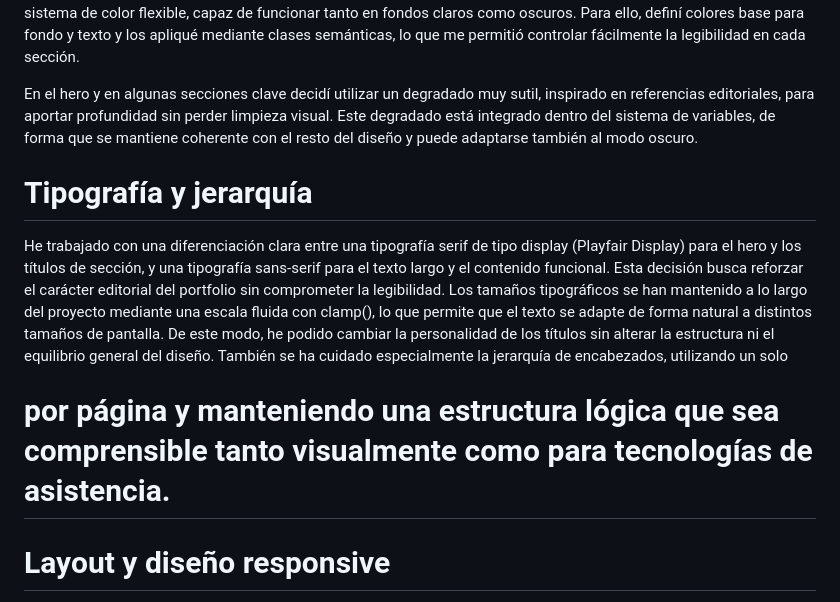
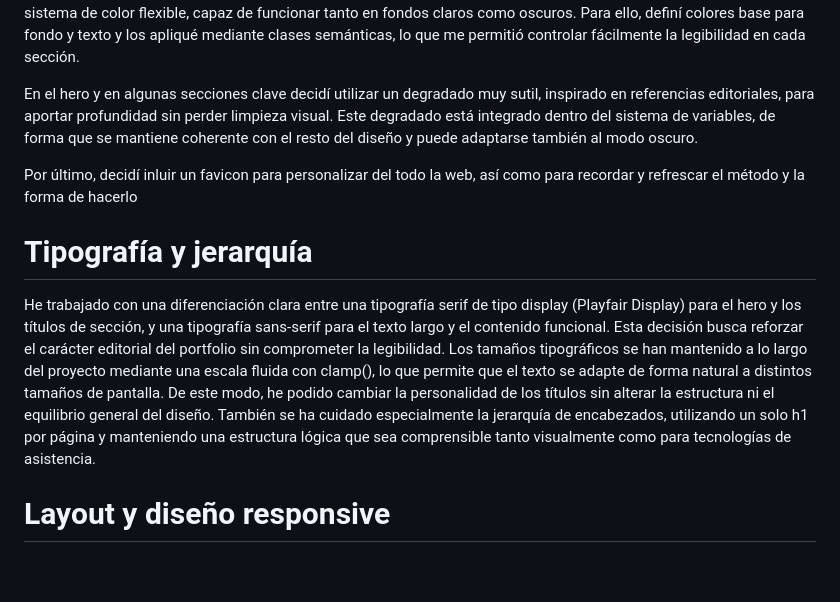
Before and after one commit to sarafisac/portfolio-template-creative-designers, a Markdown page: README.md, the part around the change. GitHub-like rendering; blank space fills up the shorter version.

Commit message:
11. final readme

```diff
--- a/README.md
+++ b/README.md
@@ -19,11 +19,13 @@ A partir de ahí, comencé a adaptar el diseño a mi propio proyecto. Uno de los
 
 En el hero y en algunas secciones clave decidí utilizar un degradado muy sutil, inspirado en referencias editoriales, para aportar profundidad sin perder limpieza visual. Este degradado está integrado dentro del sistema de variables, de forma que se mantiene coherente con el resto del diseño y puede adaptarse también al modo oscuro.
 
+Por último, decidí inluir un favicon para personalizar del todo la web, así como para recordar y refrescar el método y la forma de hacerlo
+
 # Tipografía y jerarquía
 
 He trabajado con una diferenciación clara entre una tipografía serif de tipo display (Playfair Display) para el hero y los títulos de sección, y una tipografía sans-serif para el texto largo y el contenido funcional. Esta decisión busca reforzar el carácter editorial del portfolio sin comprometer la legibilidad.
 Los tamaños tipográficos se han mantenido a lo largo del proyecto mediante una escala fluida con clamp(), lo que permite que el texto se adapte de forma natural a distintos tamaños de pantalla. De este modo, he podido cambiar la personalidad de los títulos sin alterar la estructura ni el equilibrio general del diseño.
-También se ha cuidado especialmente la jerarquía de encabezados, utilizando un solo <h1> por página y manteniendo una estructura lógica que sea comprensible tanto visualmente como para tecnologías de asistencia.
+También se ha cuidado especialmente la jerarquía de encabezados, utilizando un solo h1 por página y manteniendo una estructura lógica que sea comprensible tanto visualmente como para tecnologías de asistencia.
 
 # Layout y diseño responsive
 
```
